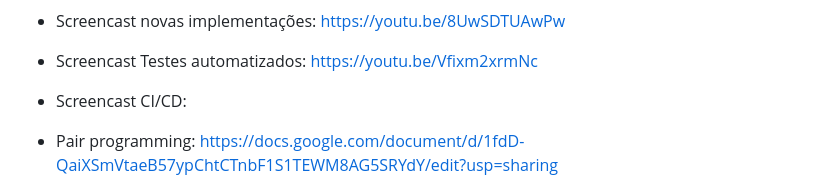
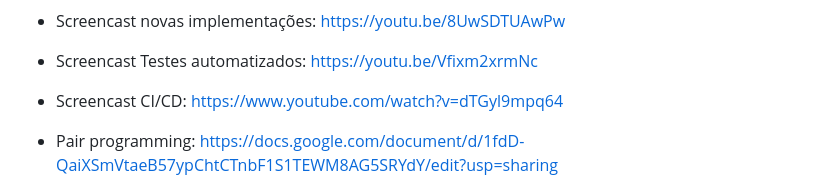
Before and after one commit to Gabrielorrico/EducaFast, a Markdown page: README.md, the part around the change. GitHub-like rendering; folded sections open.

Commit message:
Add CI/CD screencast link to README

```diff
--- a/README.md
+++ b/README.md
@@ -103,7 +103,7 @@ Com o 💡 Diferencial de integrar diferentes métodos de estudo em uma única p
 
 - Screencast Testes automatizados: https://youtu.be/Vfixm2xrmNc
 
-- Screencast CI/CD:
+- Screencast CI/CD: https://www.youtube.com/watch?v=dTGyl9mpq64
 
 - Pair programming: https://docs.google.com/document/d/1fdD-QaiXSmVtaeB57ypChtCTnbF1S1TEWM8AG5SRYdY/edit?usp=sharing
 
```
